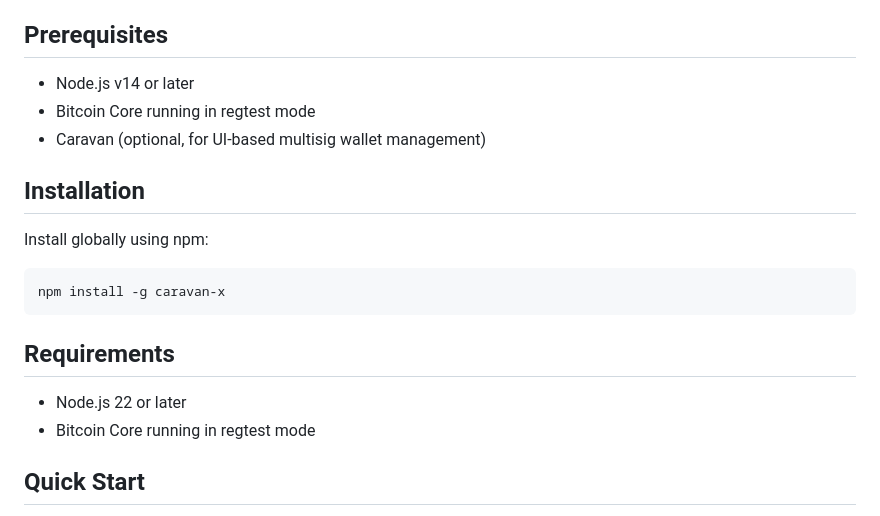
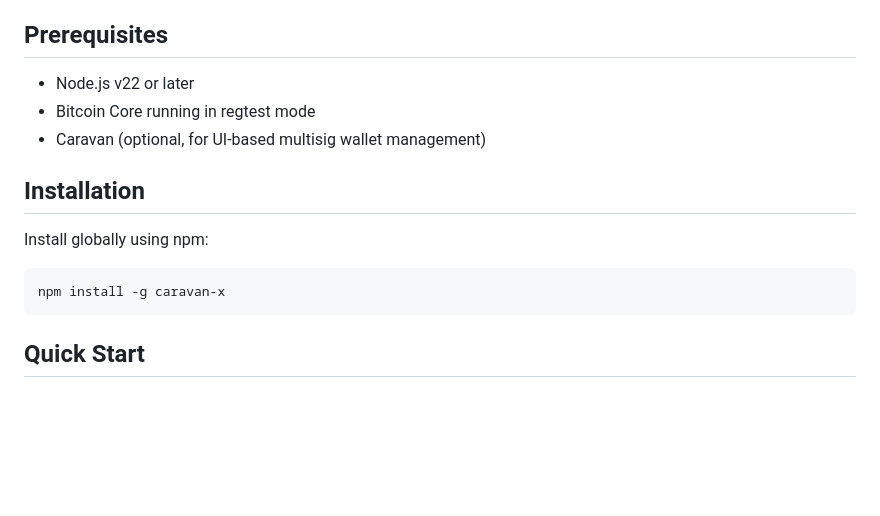
Before and after one commit to Legend101Zz/CaravanX, a Markdown page: README.md, the part around the change. GitHub-like rendering; blank space fills up the shorter version.

````diff
--- a/README.md
+++ b/README.md
@@ -41,7 +41,7 @@ A terminal-based utility for managing Caravan multisig wallets in regtest mode.
 
 ## Prerequisites
 
-- Node.js v14 or later
+- Node.js v22 or later
 - Bitcoin Core running in regtest mode
 - Caravan (optional, for UI-based multisig wallet management)
 
@@ -55,10 +55,6 @@ Install globally using npm:
 npm install -g caravan-x
 ```
 
-## Requirements
-
-- Node.js 22 or later
-- Bitcoin Core running in regtest mode
 
 ## Quick Start
 
````
